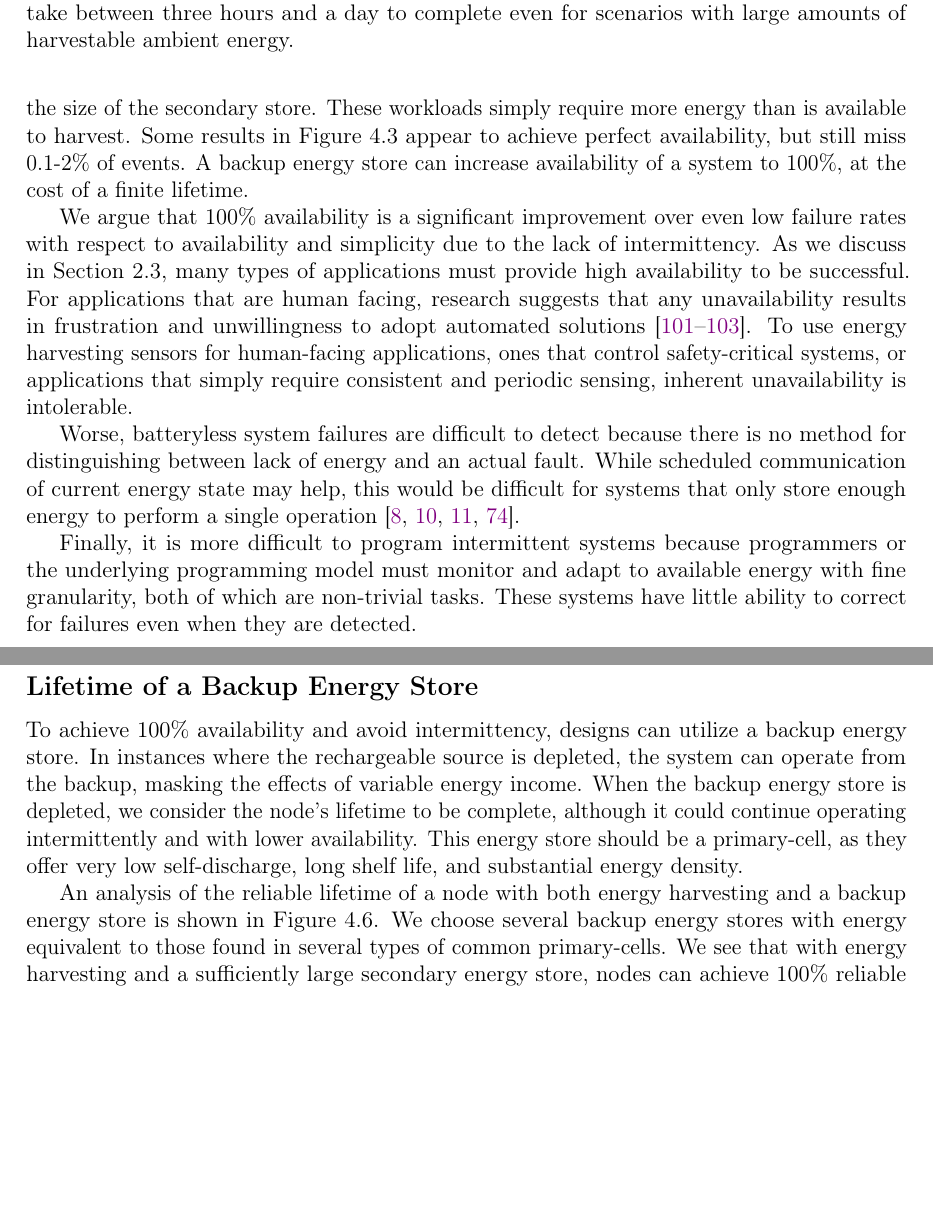
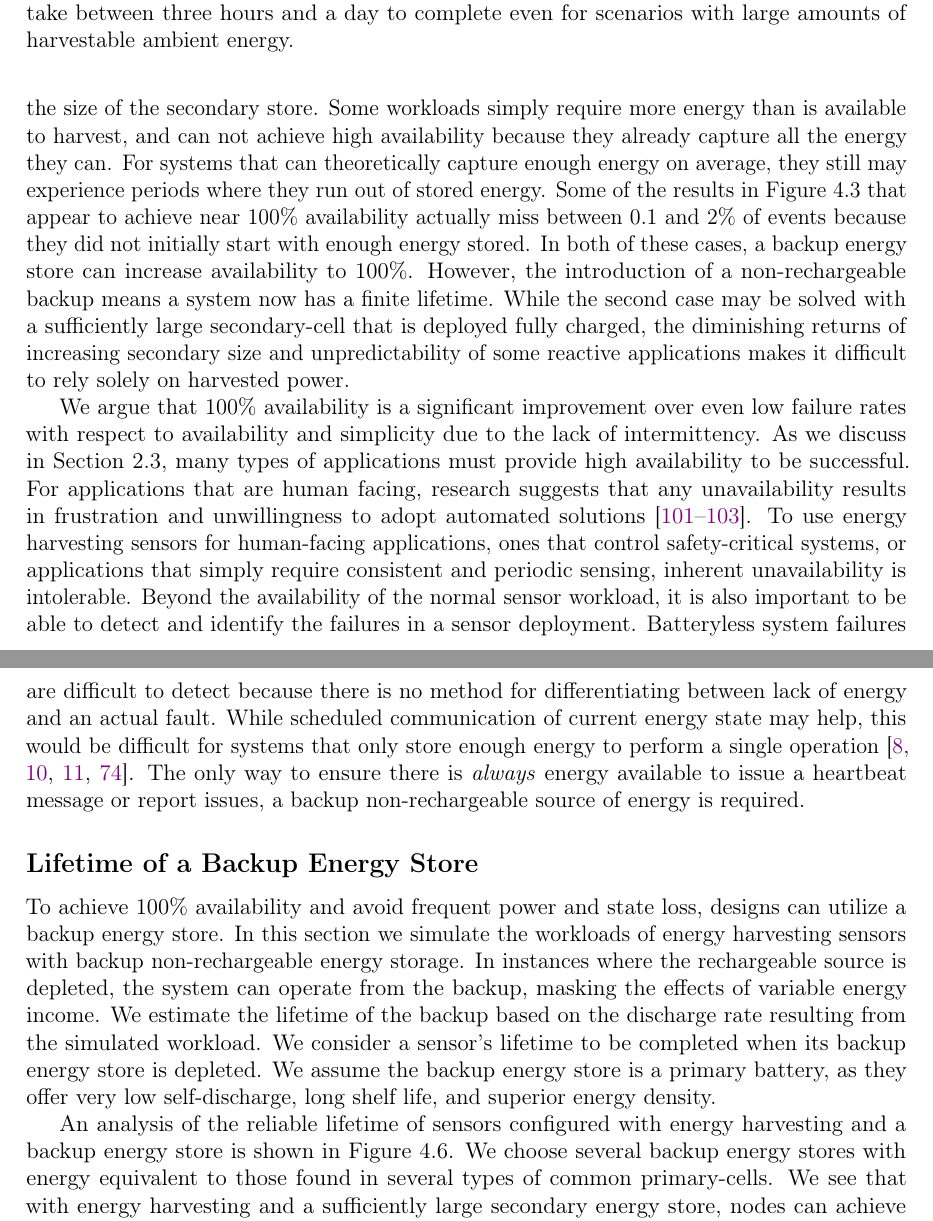
Before and after one commit to nealjack/nsj-thesis, a LaTeX thesis (thesis.tex, which reads 4_capacity.tex): two parts of pages 80 and 81 of 120, joined at a grey line, cut so that both start at the same text, the shorter picture padded with empty space. Compiled offline with pdfLaTeX.

Commit message:
Updates from Overleaf

```diff
--- a/4_capacity.tex
+++ b/4_capacity.tex
@@ -312,17 +305,19 @@ availability across all workloads.
 However, some environmental
 conditions and workloads do not reach 100\% availability regardless of the size
 of the secondary store.
-These workloads simply require more energy
-than is available to harvest.
+Some workloads simply require more energy
+than is available to harvest, and can not achieve high availability because they already capture all the energy they can.
 %reactive workloads with large secondary
 %capacities, some of the
-Some results in \cref{fig:capacity:availability}
-appear to achieve perfect availability, but still miss 0.1-2\% of events.
+For systems that can theoretically capture enough energy on average, they still may experience periods where they run out of stored energy.
+Some of the results in \cref{fig:capacity:availability}
+that appear to achieve near 100\% availability actually miss between 0.1 and 2\% of events because they did not initially start with enough energy stored.
 %with
 %diminishing returns for increased secondary capacity.
 %Additionally, some workloads
-A backup energy store can increase availability of a system
-to 100\%, at the cost of a finite lifetime.
+In both of these cases, a backup energy store can increase availability
+to 100\%.
+However, the introduction of a non-rechargeable backup means a system now has a finite lifetime.
 %In both of these case, further increasing secondary
 %capacity does not improve availability.
 %and the desired application cannot rely soly on harvested power.
@@ -330,10 +325,10 @@ to 100\%, at the cost of a finite lifetime.
 %workloads which achieve slightly less than perfect availability are experiencing
 %a combination of brief harvesting droughts and high amounts of temporally local activity
 %that push the local average power well above that of the average harvested power.
-%While the second case may be solved with a sufficiently large secondary-cell, the
-%diminishing returns of increasing secondary size and
-%unpredictability of some reactive applications
-%makes it difficult to rely solely on harvested power.
+While the second case may be solved with a sufficiently large secondary-cell that is deployed fully charged, the
+diminishing returns of increasing secondary size and
+unpredictability of some reactive applications
+makes it difficult to rely solely on harvested power.
 
 We argue that 100\% availability is a significant improvement over
 even low failure rates with respect to availability
@@ -348,42 +343,44 @@ For applications that are human facing, research suggests that any unavailabilit
 results in frustration and %lack of
 unwillingness to adopt automated solutions~\cite{brushHome11, edwardsHome01, shehanHome07}.
 To use energy harvesting sensors for human-facing applications, ones that control safety-critical systems, or applications that simply require consistent and periodic sensing, inherent unavailability is intolerable.
-
-Worse, batteryless system failures are difficult to detect %and mitigate
-because there is no method for distinguishing between lack of energy
+Beyond the availability of the normal sensor workload, it is also important to be able to detect and identify the failures in a sensor deployment.
+Batteryless system failures are difficult to detect %and mitigate
+because there is no method for differentiating between lack of energy
 and an actual fault. While scheduled communication of current energy state
 may help, this would be difficult for systems that only store enough
 energy to perform a single operation~\cite{hesterFlicker17, yervaGrafting12, colinReconfigurable18,campbell2018energy}.
+The only way to ensure there is \textit{always} energy available to issue a heartbeat message or report issues, a backup non-rechargeable source of energy is required.
 
-Finally, it is more difficult
-to program intermittent systems because programmers or the underlying
-programming model must monitor and adapt to available energy with fine
-granularity, both of which are non-trivial tasks.
-These systems have little ability to correct for failures
-even when they are detected.
+%Finally, it is more difficult
+%to program intermittent systems because programmers or the underlying
+%programming model must monitor and adapt to available energy with fine
+%granularity, both of which are non-trivial tasks.
+%These systems have little ability to correct for failures
+%even when they are detected.
 %A reliable system has the ability to spend more short-term
 %energy to correct for detected failures.
 
 \subsection{Lifetime of a Backup Energy Store}
 \label{sec:primary:lifetime}
 
-To achieve 100\% availability and avoid intermittency,
+To achieve 100\% availability and avoid frequent power and state loss,
 designs can utilize a backup energy store.
+In this section we simulate the workloads of energy harvesting sensors with backup non-rechargeable energy storage.
+In instances where the rechargeable source is depleted, the system
+can operate from the backup, masking the effects of variable energy income.
+We estimate the lifetime of the backup based on the discharge rate resulting from the simulated workload.
+We consider a sensor's lifetime to be completed when its backup energy store is depleted.
+We assume the backup energy store is
+a primary battery, as they offer very low self-discharge, long shelf life, and
+superior energy density.
+
 %that is pre-charged at the start of the
 %node's life.
-In instances where the rechargeable source is depleted, the system
-can operate from the backup, masking the effects of variable energy income.
-When the backup energy store is depleted, we consider the node's lifetime
-to be complete, although it could continue
-operating intermittently and with lower availability. This energy store should
-be a primary-cell, as they offer very low self-discharge, long shelf life, and
-substantial energy density.
 %This pre-charged energy store could be accomplished
 %by either a large secondary-cell or a primary-cell, but to avoid increasing
 %volume significantly this energy store will almost certainly manifest itself
 %as a non-rechargeable battery.
-
-An analysis of the reliable lifetime of a node with both energy
+An analysis of the reliable lifetime of sensors configured with energy
 harvesting and a backup energy store is shown in \cref{fig:primary}.
 %for
 %both periodic and event based workloads.
```
Also changed, not shown: 4_capacity.tex (16 more changed lines).
